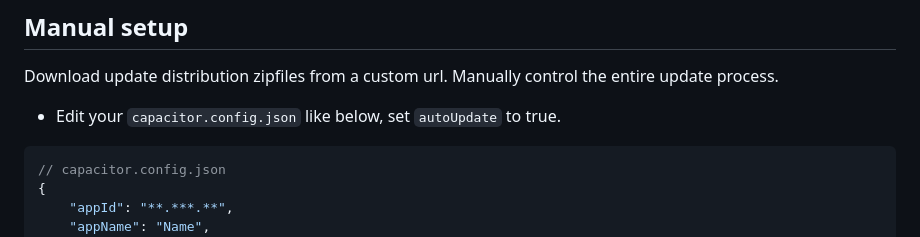
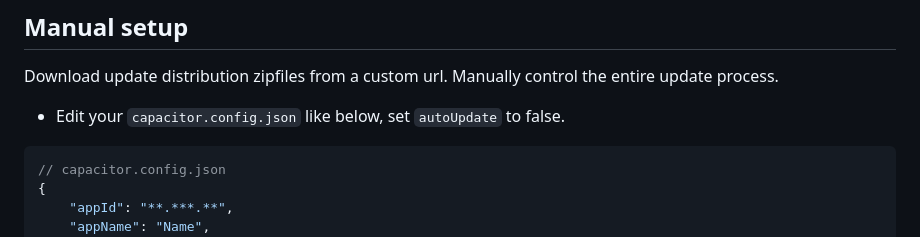
Before and after one commit to Cap-go/capacitor-updater, a Markdown page: README.md, the part around the change. GitHub-like rendering.

Commit message:
fix: readme typo

````diff
--- a/README.md
+++ b/README.md
@@ -49,7 +49,7 @@ See more there in the [Auto update documentation](https://docs.capgo.app/plugin/
 
 Download update distribution zipfiles from a custom url. Manually control the entire update process.
 
-- Edit your `capacitor.config.json` like below, set `autoUpdate` to true.
+- Edit your `capacitor.config.json` like below, set `autoUpdate` to false.
 ```json
 // capacitor.config.json
 {
````
